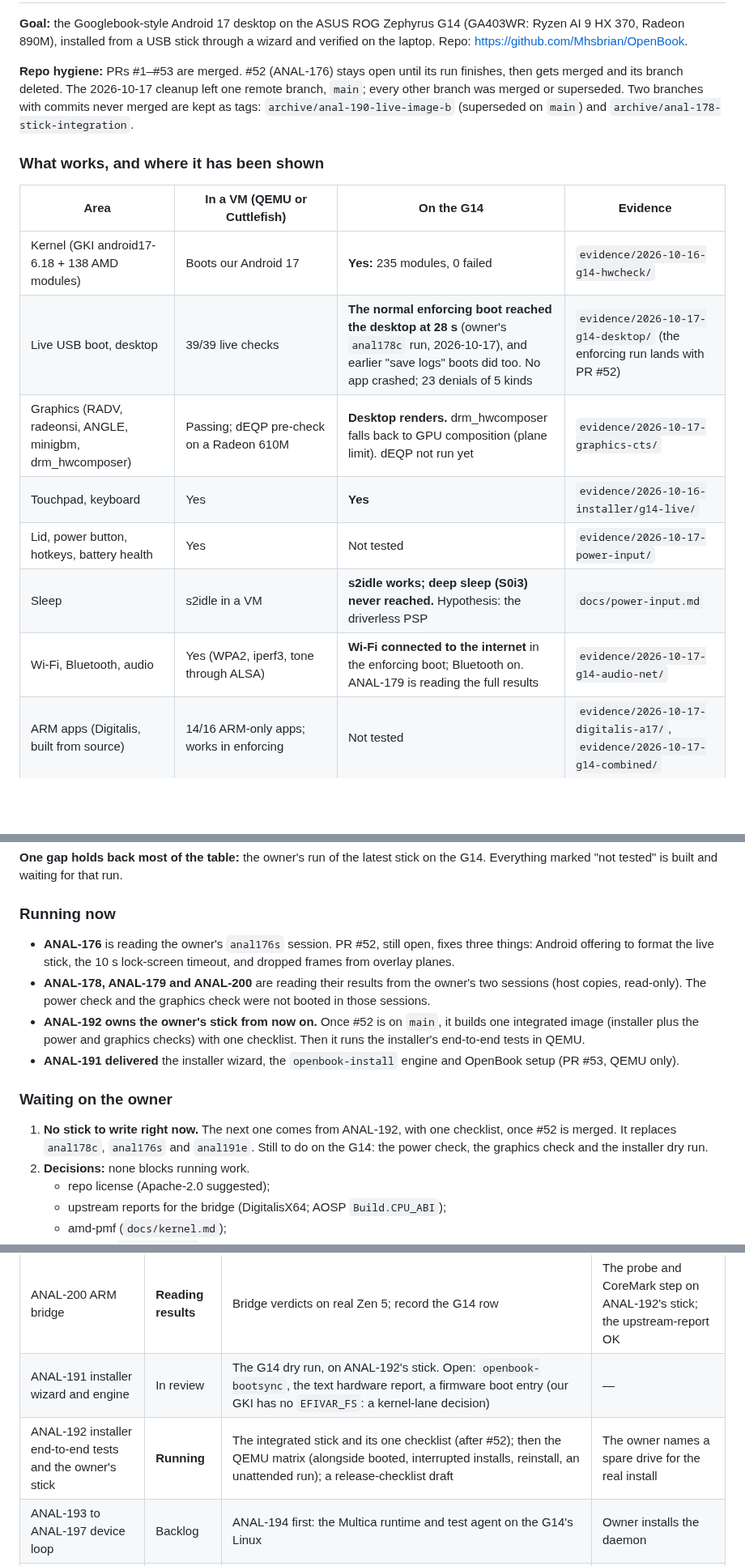
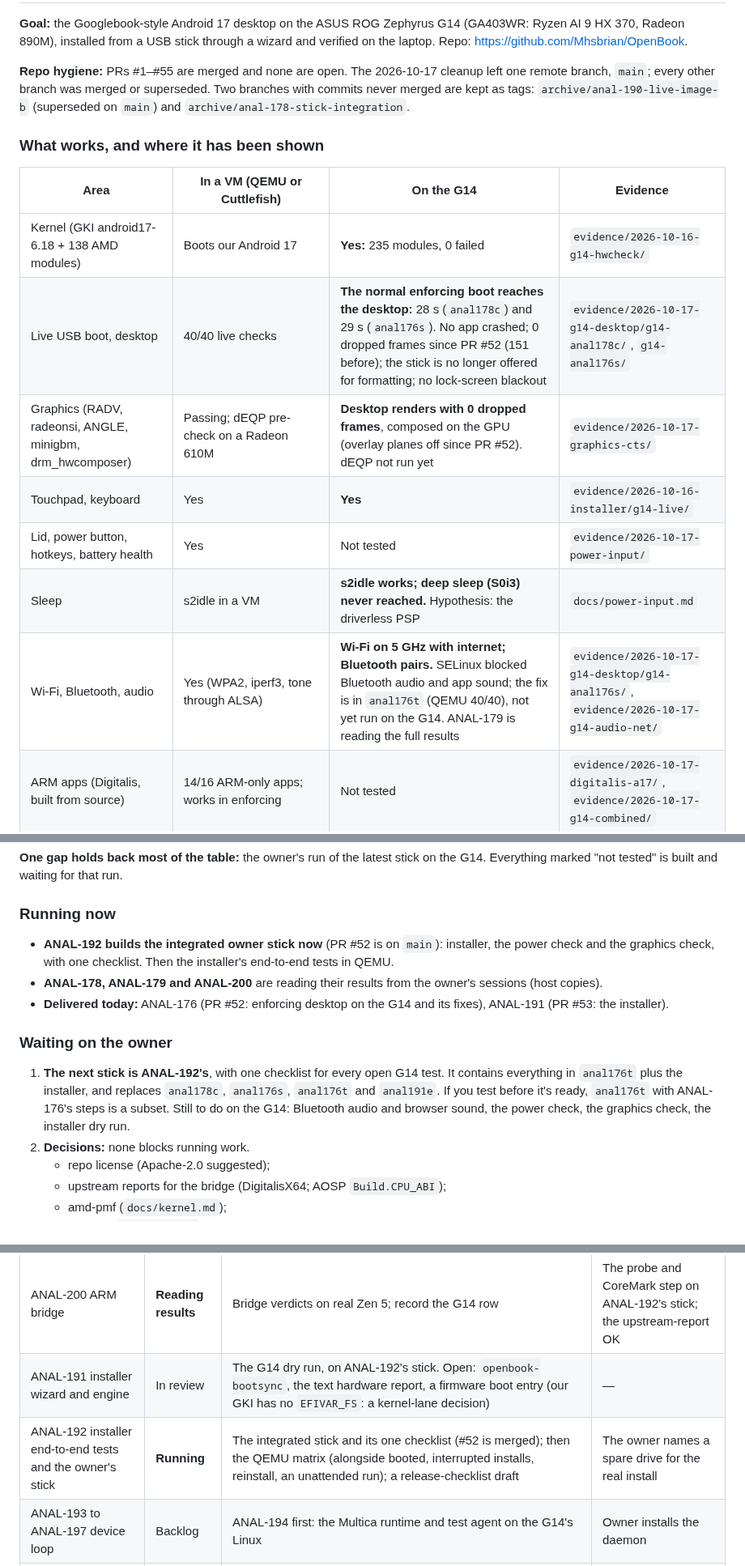
Before and after one commit to Mhsbrian/OpenBook, a Markdown page: docs/STATUS.md, 3 parts joined by grey strips. Shown at 81% size. GitHub-like rendering; blank space fills up the shorter version.

```diff
--- a/docs/STATUS.md
+++ b/docs/STATUS.md
@@ -4,19 +4,19 @@
 
 **Goal:** the Googlebook-style Android 17 desktop on the ASUS ROG Zephyrus G14 (GA403WR: Ryzen AI 9 HX 370, Radeon 890M), installed from a USB stick through a wizard and verified on the laptop. Repo: https://github.com/Mhsbrian/OpenBook.
 
-**Repo hygiene:** PRs #1–#53 are merged. #52 (ANAL-176) stays open until its run finishes, then gets merged and its branch deleted. The 2026-10-17 cleanup left one remote branch, `main`; every other branch was merged or superseded. Two branches with commits never merged are kept as tags: `archive/anal-190-live-image-b` (superseded on `main`) and `archive/anal-178-stick-integration`.
+**Repo hygiene:** PRs #1–#55 are merged and none are open. The 2026-10-17 cleanup left one remote branch, `main`; every other branch was merged or superseded. Two branches with commits never merged are kept as tags: `archive/anal-190-live-image-b` (superseded on `main`) and `archive/anal-178-stick-integration`.
 
 ### What works, and where it has been shown
 
 | Area | In a VM (QEMU or Cuttlefish) | On the G14 | Evidence |
 |---|---|---|---|
 | Kernel (GKI android17-6.18 + 138 AMD modules) | Boots our Android 17 | **Yes:** 235 modules, 0 failed | `evidence/2026-10-16-g14-hwcheck/` |
-| Live USB boot, desktop | 39/39 live checks | **The normal enforcing boot reached the desktop at 28 s** (owner's `anal178c` run, 2026-10-17), and earlier "save logs" boots did too. No app crashed; 23 denials of 5 kinds | `evidence/2026-10-17-g14-desktop/` (the enforcing run lands with PR #52) |
-| Graphics (RADV, radeonsi, ANGLE, minigbm, drm_hwcomposer) | Passing; dEQP pre-check on a Radeon 610M | **Desktop renders.** drm_hwcomposer falls back to GPU composition (plane limit). dEQP not run yet | `evidence/2026-10-17-graphics-cts/` |
+| Live USB boot, desktop | 40/40 live checks | **The normal enforcing boot reaches the desktop:** 28 s (`anal178c`) and 29 s (`anal176s`). No app crashed; 0 dropped frames since PR #52 (151 before); the stick is no longer offered for formatting; no lock-screen blackout | `evidence/2026-10-17-g14-desktop/g14-anal178c/`, `g14-anal176s/` |
+| Graphics (RADV, radeonsi, ANGLE, minigbm, drm_hwcomposer) | Passing; dEQP pre-check on a Radeon 610M | **Desktop renders with 0 dropped frames**, composed on the GPU (overlay planes off since PR #52). dEQP not run yet | `evidence/2026-10-17-graphics-cts/` |
 | Touchpad, keyboard | Yes | **Yes** | `evidence/2026-10-16-installer/g14-live/` |
 | Lid, power button, hotkeys, battery health | Yes | Not tested | `evidence/2026-10-17-power-input/` |
 | Sleep | s2idle in a VM | **s2idle works; deep sleep (S0i3) never reached.** Hypothesis: the driverless PSP | `docs/power-input.md` |
-| Wi-Fi, Bluetooth, audio | Yes (WPA2, iperf3, tone through ALSA) | **Wi-Fi connected to the internet** in the enforcing boot; Bluetooth on. ANAL-179 is reading the full results | `evidence/2026-10-17-g14-audio-net/` |
+| Wi-Fi, Bluetooth, audio | Yes (WPA2, iperf3, tone through ALSA) | **Wi-Fi on 5 GHz with internet; Bluetooth pairs.** SELinux blocked Bluetooth audio and app sound; the fix is in `anal176t` (QEMU 40/40), not yet run on the G14. ANAL-179 is reading the full results | `evidence/2026-10-17-g14-desktop/g14-anal176s/`, `evidence/2026-10-17-g14-audio-net/` |
 | ARM apps (Digitalis, built from source) | 14/16 ARM-only apps; works in enforcing | Not tested | `evidence/2026-10-17-digitalis-a17/`, `evidence/2026-10-17-g14-combined/` |
 | Installer | **Wizard 25/25, engine 53/53:** installs to a virtual NVMe disk that then boots by itself into OpenBook setup (SELinux enforcing) | Live USB boots; the wizard has not run yet | `evidence/2026-10-17-installer-wizard/` |
 
@@ -24,14 +24,13 @@
 
 ### Running now
 
-- **ANAL-176** is reading the owner's `anal176s` session. PR #52, still open, fixes three things: Android offering to format the live stick, the 10 s lock-screen timeout, and dropped frames from overlay planes.
-- **ANAL-178, ANAL-179 and ANAL-200** are reading their results from the owner's two sessions (host copies, read-only). The power check and the graphics check were not booted in those sessions.
-- **ANAL-192 owns the owner's stick from now on.** Once #52 is on `main`, it builds one integrated image (installer plus the power and graphics checks) with one checklist. Then it runs the installer's end-to-end tests in QEMU.
-- **ANAL-191 delivered** the installer wizard, the `openbook-install` engine and OpenBook setup (PR #53, QEMU only).
+- **ANAL-192 builds the integrated owner stick now** (PR #52 is on `main`): installer, the power check and the graphics check, with one checklist. Then the installer's end-to-end tests in QEMU.
+- **ANAL-178, ANAL-179 and ANAL-200** are reading their results from the owner's sessions (host copies).
+- **Delivered today:** ANAL-176 (PR #52: enforcing desktop on the G14 and its fixes), ANAL-191 (PR #53: the installer).
 
 ### Waiting on the owner
 
-1. **No stick to write right now.** The next one comes from ANAL-192, with one checklist, once #52 is merged. It replaces `anal178c`, `anal176s` and `anal191e`. Still to do on the G14: the power check, the graphics check and the installer dry run.
+1. **The next stick is ANAL-192's**, with one checklist for every open G14 test. It contains everything in `anal176t` plus the installer, and replaces `anal178c`, `anal176s`, `anal176t` and `anal191e`. If you test before it's ready, `anal176t` with ANAL-176's steps is a subset. Still to do on the G14: Bluetooth audio and browser sound, the power check, the graphics check, the installer dry run.
 2. **Decisions:** none blocks running work.
    - repo license (Apache-2.0 suggested);
    - upstream reports for the bridge (DigitalisX64; AOSP `Build.CPU_ABI`);
@@ -51,7 +50,7 @@
 | ANAL-179 Wi-Fi, Bluetooth, audio | **Reading results** | Wi-Fi, Bluetooth and audio verdicts from the two sessions; fix what fails; speaker tuning | — |
 | ANAL-200 ARM bridge | **Reading results** | Bridge verdicts on real Zen 5; record the G14 row | The probe and CoreMark step on ANAL-192's stick; the upstream-report OK |
 | ANAL-191 installer wizard and engine | In review | The G14 dry run, on ANAL-192's stick. Open: `openbook-bootsync`, the text hardware report, a firmware boot entry (our GKI has no `EFIVAR_FS`: a kernel-lane decision) | — |
-| ANAL-192 installer end-to-end tests and the owner's stick | **Running** | The integrated stick and its one checklist (after #52); then the QEMU matrix (alongside booted, interrupted installs, reinstall, an unattended run); a release-checklist draft | The owner names a spare drive for the real install |
+| ANAL-192 installer end-to-end tests and the owner's stick | **Running** | The integrated stick and its one checklist (#52 is merged); then the QEMU matrix (alongside booted, interrupted installs, reinstall, an unattended run); a release-checklist draft | The owner names a spare drive for the real install |
 | ANAL-193 to ANAL-197 device loop | Backlog | ANAL-194 first: the Multica runtime and test agent on the G14's Linux | Owner installs the daemon |
 | ANAL-166 performance and parity | Backlog | After the installer: benchmarks, Chrome, the Linux terminal (AVF without pKVM). No sub-issues yet | — |
 | ANAL-186 NVIDIA | Parked | Research is done (ANAL-187); N1–N6 after M4 | — |
```
Also changed, not shown: other parts of docs/STATUS.md (+9 -1 lines), README.md (+8 -8 lines), docs/COMPAT-MATRIX.md (+1 -0 lines), assets/readme/g14-desktop.jpg.
